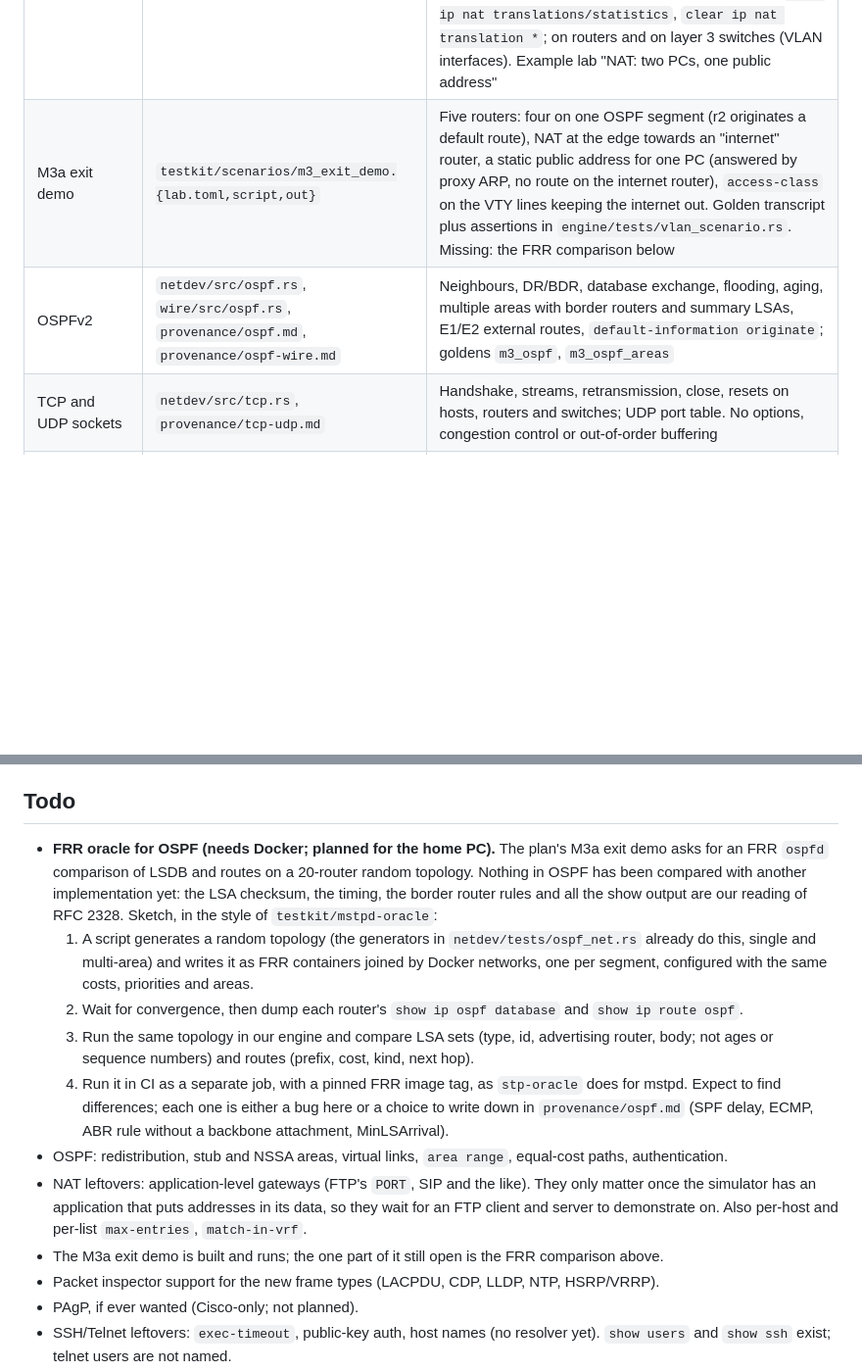
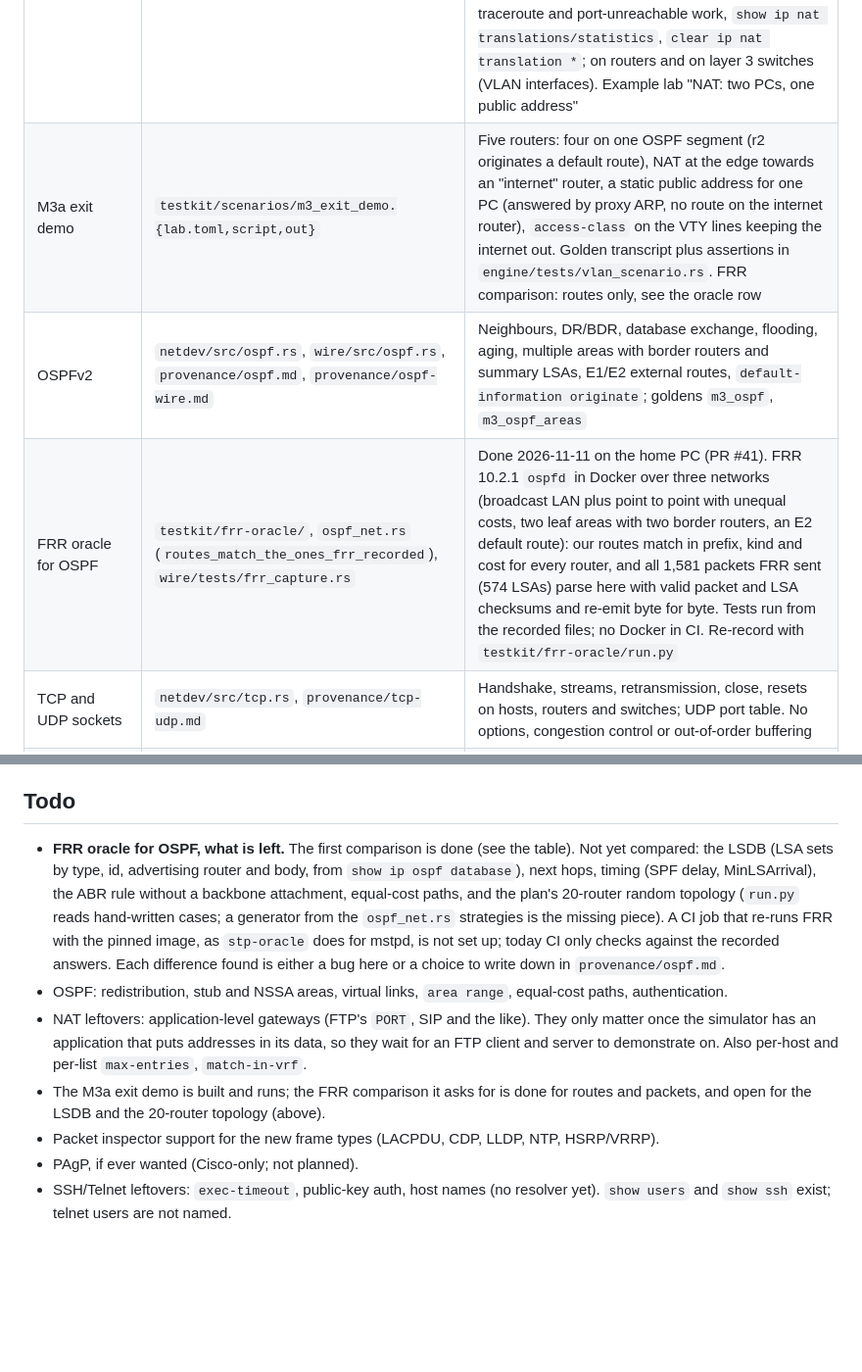
Before and after one commit to faletto/wirebench, a Markdown page: docs/m3-status.md, 2 parts joined by grey strips. Shown at 98% size. Drawn GitHub-style; blank space fills up the shorter version.

Commit message:
docs: FRR oracle done for routes and packets; list what is left
Co-Authored-By: Claude Sonnet 5.5 <noreply@anthropic.com>

```diff
--- a/docs/m3-status.md
+++ b/docs/m3-status.md
@@ -9,8 +9,9 @@
 | ACLs | `netdev/src/acl.rs`, `provenance/acls.md` | Standard and extended, numbered and named, in/out on interfaces; `access-class` is enforced on the vty lines (Telnet/SSH) |
 | TCP header | `wire/src/tcp.rs` | Header parse and emit with checksum; the stack is below |
 | NAT and PAT | `netdev/src/nat.rs`, `engine/src/shell/nat.rs`, `provenance/nat.md` | `ip nat inside/outside`, static (one-to-one and port forwards), `ip nat outside source static`, pools, `overload` (PAT, also through an interface address), `extendable` statics, rotary `ip nat inside destination` (TCP load balancing over a pool), `max-entries`, configurable timeouts including `syn-timeout`, ARP answered for translated addresses, ICMP errors translated both ways so traceroute and port-unreachable work, `show ip nat translations/statistics`, `clear ip nat translation *`; on routers and on layer 3 switches (VLAN interfaces). Example lab "NAT: two PCs, one public address" |
-| M3a exit demo | `testkit/scenarios/m3_exit_demo.{lab.toml,script,out}` | Five routers: four on one OSPF segment (r2 originates a default route), NAT at the edge towards an "internet" router, a static public address for one PC (answered by proxy ARP, no route on the internet router), `access-class` on the VTY lines keeping the internet out. Golden transcript plus assertions in `engine/tests/vlan_scenario.rs`. Missing: the FRR comparison below |
+| M3a exit demo | `testkit/scenarios/m3_exit_demo.{lab.toml,script,out}` | Five routers: four on one OSPF segment (r2 originates a default route), NAT at the edge towards an "internet" router, a static public address for one PC (answered by proxy ARP, no route on the internet router), `access-class` on the VTY lines keeping the internet out. Golden transcript plus assertions in `engine/tests/vlan_scenario.rs`. FRR comparison: routes only, see the oracle row |
 | OSPFv2 | `netdev/src/ospf.rs`, `wire/src/ospf.rs`, `provenance/ospf.md`, `provenance/ospf-wire.md` | Neighbours, DR/BDR, database exchange, flooding, aging, multiple areas with border routers and summary LSAs, E1/E2 external routes, `default-information originate`; goldens `m3_ospf`, `m3_ospf_areas` |
+| FRR oracle for OSPF | `testkit/frr-oracle/`, `ospf_net.rs` (`routes_match_the_ones_frr_recorded`), `wire/tests/frr_capture.rs` | Done 2026-11-11 on the home PC (PR #41). FRR 10.2.1 `ospfd` in Docker over three networks (broadcast LAN plus point to point with unequal costs, two leaf areas with two border routers, an E2 default route): our routes match in prefix, kind and cost for every router, and all 1,581 packets FRR sent (574 LSAs) parse here with valid packet and LSA checksums and re-emit byte for byte. Tests run from the recorded files; no Docker in CI. Re-record with `testkit/frr-oracle/run.py` |
 | TCP and UDP sockets | `netdev/src/tcp.rs`, `provenance/tcp-udp.md` | Handshake, streams, retransmission, close, resets on hosts, routers and switches; UDP port table. No options, congestion control or out-of-order buffering |
 | Telnet and SSH | `engine/src/shell/remote.rs`, `wire/src/{telnet,ssh}.rs`, `provenance/remote-login.md` | `telnet` / `ssh -l` clients on every device; vty login (`login`, `login local`, `username`, `transport input`, `access-class`, `crypto key generate rsa`). SSH framing is real but unencrypted |
 | `do` in config modes | `clish/src/session.rs` | Runs exec commands from config modes; help and Tab now work after `do` |
@@ -26,26 +27,20 @@ switch port now drops the link at both ends (before, the neighbour still saw it
 
 ## Todo
 
-- **FRR oracle for OSPF (needs Docker; planned for the home PC).** The plan's M3a exit demo asks
-  for an FRR `ospfd` comparison of LSDB and routes on a 20-router random topology. Nothing in OSPF
-  has been compared with another implementation yet: the LSA checksum, the timing, the border
-  router rules and all the show output are our reading of RFC 2328. Sketch, in the style of
-  `testkit/mstpd-oracle`:
-  1. A script generates a random topology (the generators in `netdev/tests/ospf_net.rs` already do
-     this, single and multi-area) and writes it as FRR containers joined by Docker networks, one
-     per segment, configured with the same costs, priorities and areas.
-  2. Wait for convergence, then dump each router's `show ip ospf database` and `show ip route ospf`.
-  3. Run the same topology in our engine and compare LSA sets (type, id, advertising router,
-     body; not ages or sequence numbers) and routes (prefix, cost, kind, next hop).
-  4. Run it in CI as a separate job, with a pinned FRR image tag, as `stp-oracle` does for mstpd.
-  Expect to find differences; each one is either a bug here or a choice to write down in
-  `provenance/ospf.md` (SPF delay, ECMP, ABR rule without a backbone attachment, MinLSArrival).
+- **FRR oracle for OSPF, what is left.** The first comparison is done (see the table). Not yet
+  compared: the LSDB (LSA sets by type, id, advertising router and body, from
+  `show ip ospf database`), next hops, timing (SPF delay, MinLSArrival), the ABR rule without a
+  backbone attachment, equal-cost paths, and the plan's 20-router random topology (`run.py` reads
+  hand-written cases; a generator from the `ospf_net.rs` strategies is the missing piece). A CI job
+  that re-runs FRR with the pinned image, as `stp-oracle` does for mstpd, is not set up; today CI
+  only checks against the recorded answers. Each difference found is either a bug here or a choice
+  to write down in `provenance/ospf.md`.
 - OSPF: redistribution, stub and NSSA areas, virtual links, `area range`, equal-cost paths,
   authentication.
 - NAT leftovers: application-level gateways (FTP's `PORT`, SIP and the like). They only matter once
   the simulator has an application that puts addresses in its data, so they wait for an FTP client
   and server to demonstrate on. Also per-host and per-list `max-entries`, `match-in-vrf`.
-- The M3a exit demo is built and runs; the one part of it still open is the FRR comparison above.
+- The M3a exit demo is built and runs; the FRR comparison it asks for is done for routes and packets, and open for the LSDB and the 20-router topology (above).
 - Packet inspector support for the new frame types (LACPDU, CDP, LLDP, NTP, HSRP/VRRP).
 - PAgP, if ever wanted (Cisco-only; not planned).
 - SSH/Telnet leftovers: `exec-timeout`, public-key auth, host names (no resolver yet). `show users` and `show ssh` exist; telnet users are not named.
```
